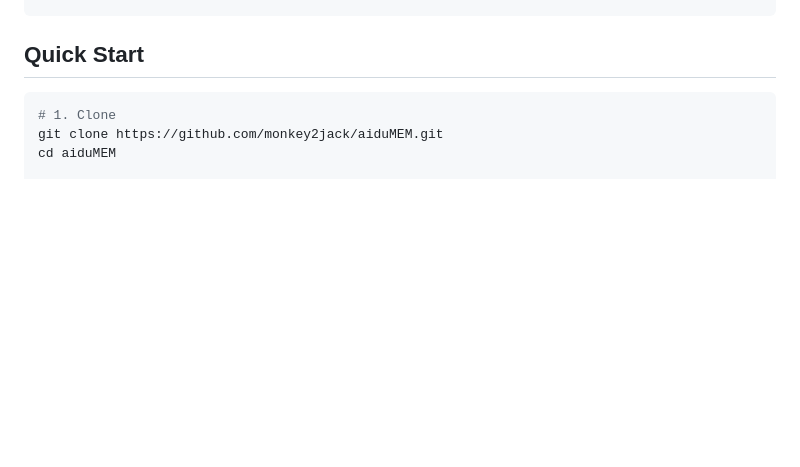
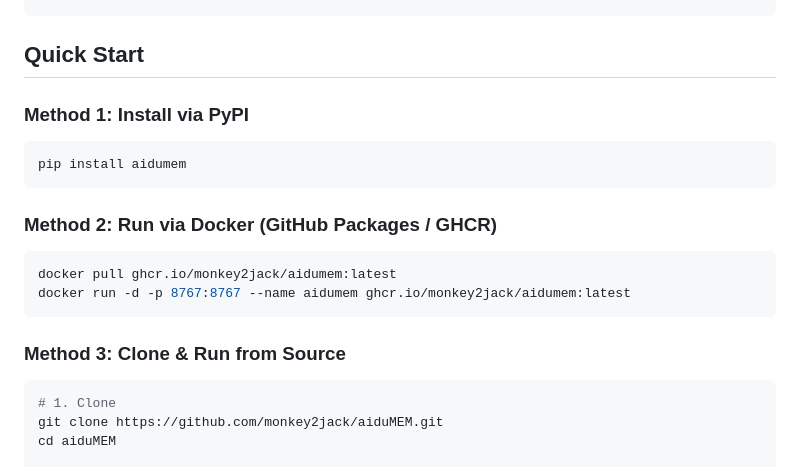
Before and after one commit to Maziar110/aiduMEI, a Markdown page: README_EN.md, the part around the change. GitHub-like rendering; blank space fills up the shorter version.

````diff
--- a/README_EN.md
+++ b/README_EN.md
@@ -58,6 +58,21 @@ Built on top of [mem0](https://github.com/mem0ai/mem0), aiduMEM adds a complete
 ```
 
 ## Quick Start
+
+### Method 1: Install via PyPI
+
+```bash
+pip install aidumem
+```
+
+### Method 2: Run via Docker (GitHub Packages / GHCR)
+
+```bash
+docker pull ghcr.io/monkey2jack/aidumem:latest
+docker run -d -p 8767:8767 --name aidumem ghcr.io/monkey2jack/aidumem:latest
+```
+
+### Method 3: Clone & Run from Source
 
 ```bash
 # 1. Clone
````
Also changed, not shown: README.md (+15 -0 lines).
